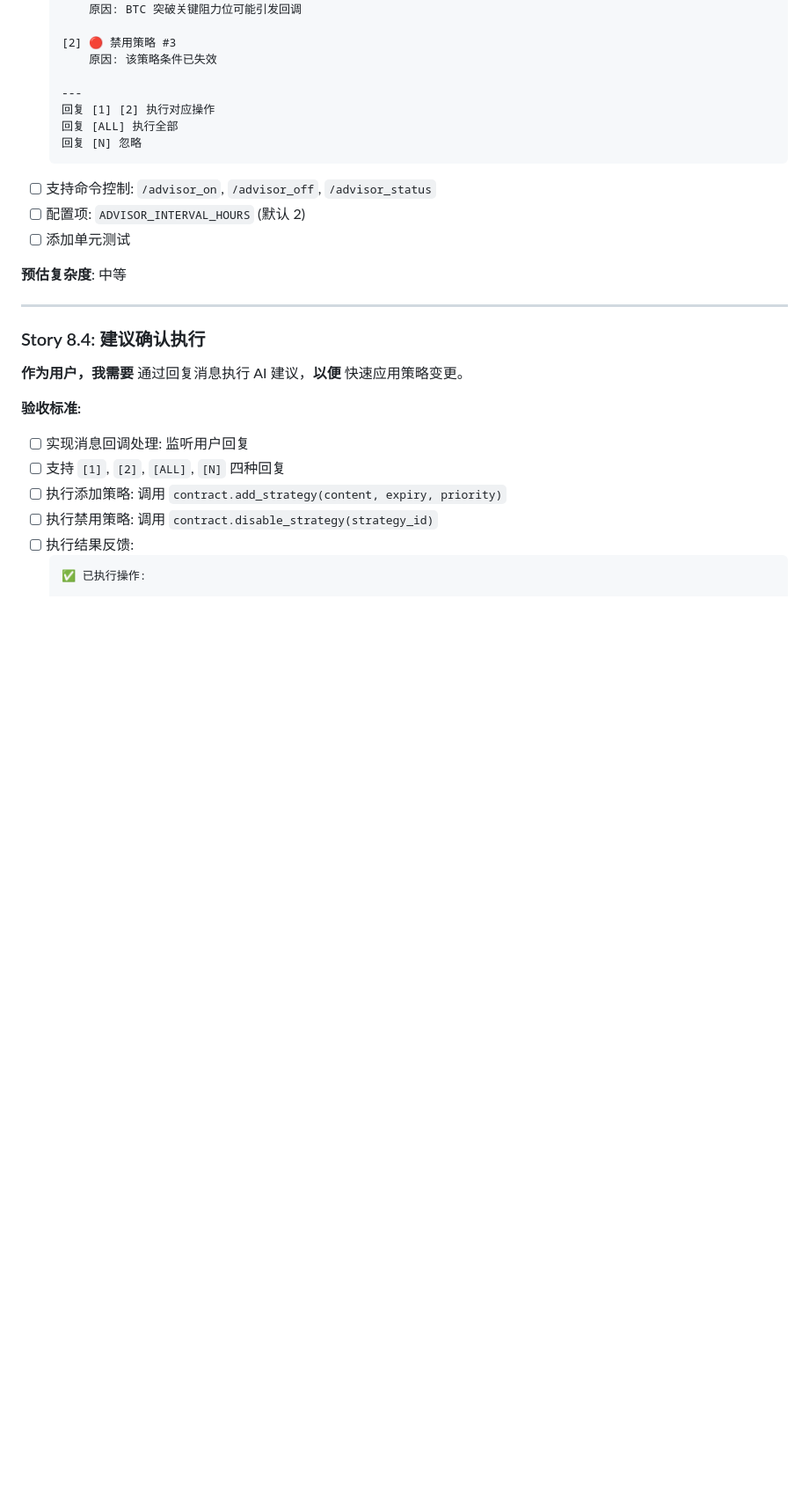
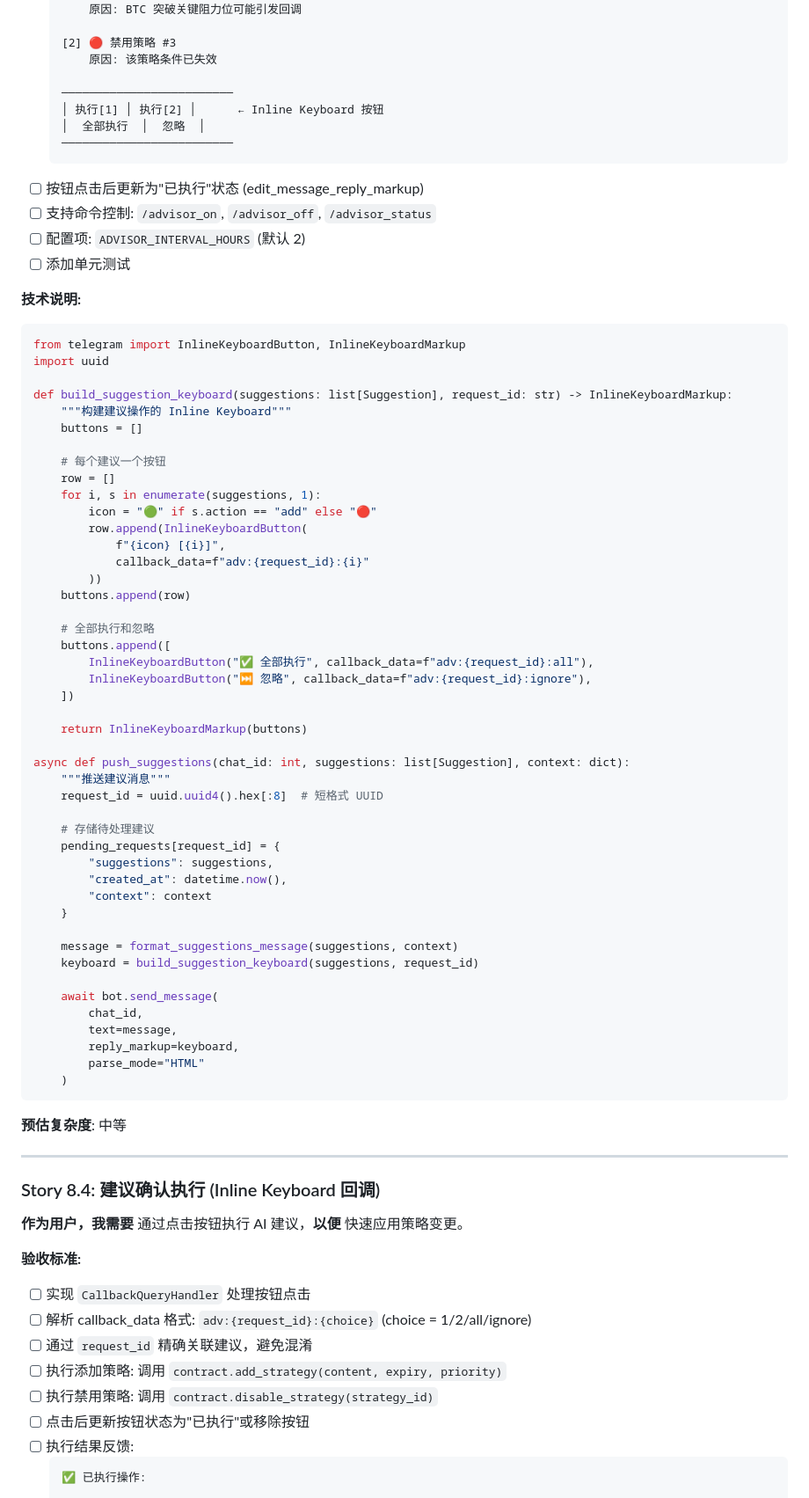
Before and after one commit to terryso/dx-terminal-monitor, a Markdown page: _bmad-output/planning-artifacts/epics.md, the part around one of its changes. Shown at 88% size. GitHub-like rendering; blank space fills up the shorter version.

````diff
--- a/_bmad-output/planning-artifacts/epics.md
+++ b/_bmad-output/planning-artifacts/epics.md
@@ -1198,28 +1200,80 @@ class StrategyAdvisor:
   [2] 🔴 禁用策略 #3
       原因: 该策略条件已失效
 
-  ---
-  回复 [1] [2] 执行对应操作
-  回复 [ALL] 执行全部
-  回复 [N] 忽略
+  ─────────────────────────
+  │ 执行[1] │ 执行[2] │      ← Inline Keyboard 按钮
+  │  全部执行  │  忽略  │
+  ─────────────────────────
   ```
+- [ ] 按钮点击后更新为"已执行"状态 (edit_message_reply_markup)
 - [ ] 支持命令控制: `/advisor_on`, `/advisor_off`, `/advisor_status`
 - [ ] 配置项: `ADVISOR_INTERVAL_HOURS` (默认 2)
 - [ ] 添加单元测试
+
+**技术说明:**
+```python
+from telegram import InlineKeyboardButton, InlineKeyboardMarkup
+import uuid
+
+def build_suggestion_keyboard(suggestions: list[Suggestion], request_id: str) -> InlineKeyboardMarkup:
+    """构建建议操作的 Inline Keyboard"""
+    buttons = []
+
+    # 每个建议一个按钮
+    row = []
+    for i, s in enumerate(suggestions, 1):
+        icon = "🟢" if s.action == "add" else "🔴"
+        row.append(InlineKeyboardButton(
+            f"{icon} [{i}]",
+            callback_data=f"adv:{request_id}:{i}"
+        ))
+    buttons.append(row)
+
+    # 全部执行和忽略
+    buttons.append([
+        InlineKeyboardButton("✅ 全部执行", callback_data=f"adv:{request_id}:all"),
+        InlineKeyboardButton("⏭️ 忽略", callback_data=f"adv:{request_id}:ignore"),
+    ])
+
+    return InlineKeyboardMarkup(buttons)
+
+async def push_suggestions(chat_id: int, suggestions: list[Suggestion], context: dict):
+    """推送建议消息"""
+    request_id = uuid.uuid4().hex[:8]  # 短格式 UUID
+
+    # 存储待处理建议
+    pending_requests[request_id] = {
+        "suggestions": suggestions,
+        "created_at": datetime.now(),
+        "context": context
+    }
+
+    message = format_suggestions_message(suggestions, context)
+    keyboard = build_suggestion_keyboard(suggestions, request_id)
+
+    await bot.send_message(
+        chat_id,
+        text=message,
+        reply_markup=keyboard,
+        parse_mode="HTML"
+    )
+```
 
 **预估复杂度**: 中等
 
 ---
 
-### Story 8.4: 建议确认执行
+### Story 8.4: 建议确认执行 (Inline Keyboard 回调)
 
-**作为用户，我需要** 通过回复消息执行 AI 建议，**以便** 快速应用策略变更。
+**作为用户，我需要** 通过点击按钮执行 AI 建议，**以便** 快速应用策略变更。
 
 **验收标准:**
-- [ ] 实现消息回调处理: 监听用户回复
-- [ ] 支持 `[1]`, `[2]`, `[ALL]`, `[N]` 四种回复
+- [ ] 实现 `CallbackQueryHandler` 处理按钮点击
+- [ ] 解析 callback_data 格式: `adv:{request_id}:{choice}` (choice = 1/2/all/ignore)
+- [ ] 通过 `request_id` 精确关联建议，避免混淆
 - [ ] 执行添加策略: 调用 `contract.add_strategy(content, expiry, priority)`
 - [ ] 执行禁用策略: 调用 `contract.disable_strategy(strategy_id)`
+- [ ] 点击后更新按钮状态为"已执行"或移除按钮
 - [ ] 执行结果反馈:
   ```
   ✅ 已执行操作:
````
Also changed, not shown: other parts of _bmad-output/planning-artifacts/epics.md (+95 -14 lines).
